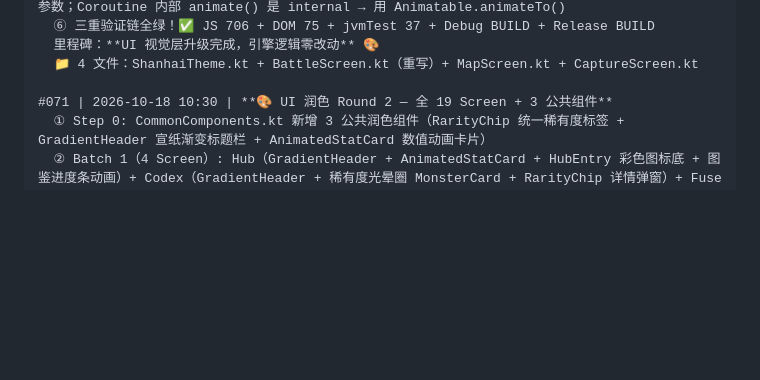
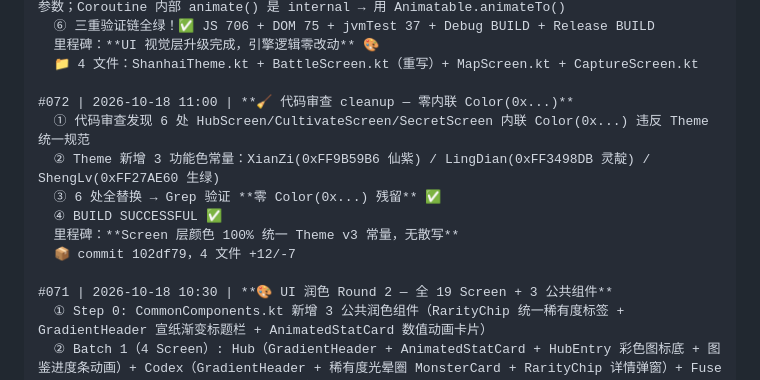
Before and after one commit to stvode-cyber/shanhaiapp, a Markdown page: 工作台帐.md, the part around the change. Drawn GitHub-style; blank space fills up the shorter version.

```diff
--- a/工作台帐.md
+++ b/工作台帐.md
@@ -278,6 +278,14 @@
   里程碑：**UI 视觉层升级完成，引擎逻辑零改动** 🎨
   📁 4 文件：ShanhaiTheme.kt + BattleScreen.kt（重写）+ MapScreen.kt + CaptureScreen.kt
 
+#072 | 2026-10-18 11:00 | **🧹 代码审查 cleanup — 零内联 Color(0x...)**
+  ① 代码审查发现 6 处 HubScreen/CultivateScreen/SecretScreen 内联 Color(0x...) 违反 Theme 统一规范
+  ② Theme 新增 3 功能色常量：XianZi(0xFF9B59B6 仙紫) / LingDian(0xFF3498DB 灵靛) / ShengLv(0xFF27AE60 生绿)
+  ③ 6 处全替换 → Grep 验证 **零 Color(0x...) 残留** ✅
+  ④ BUILD SUCCESSFUL ✅
+  里程碑：**Screen 层颜色 100% 统一 Theme v3 常量，无散写**
+  📦 commit 102df79，4 文件 +12/-7
+
 #071 | 2026-10-18 10:30 | **🎨 UI 润色 Round 2 — 全 19 Screen + 3 公共组件**
   ① Step 0: CommonComponents.kt 新增 3 公共润色组件（RarityChip 统一稀有度标签 + GradientHeader 宣纸渐变标题栏 + AnimatedStatCard 数值动画卡片）
   ② Batch 1（4 Screen）: Hub（GradientHeader + AnimatedStatCard + HubEntry 彩色图标底 + 图鉴进度条动画）+ Codex（GradientHeader + 稀有度光晕圈 MonsterCard + RarityChip 详情弹窗）+ Fuse（双妖彩色底卡 + 渐变预览面板 + 按钮缩放）+ Talent（三分支彩色进度条 + 按钮缩放）
```
